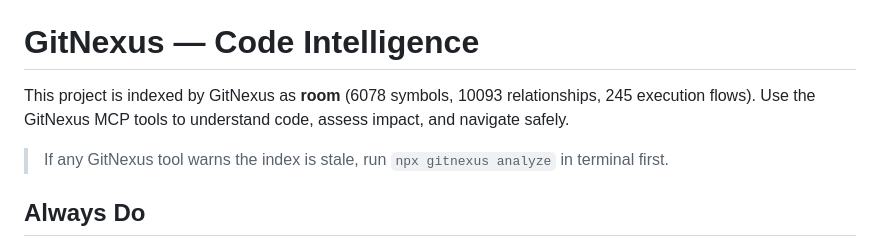
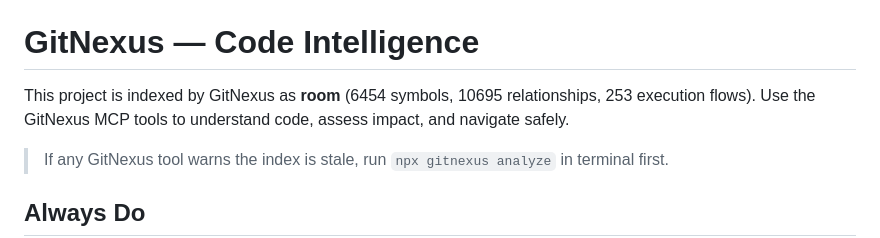
Before and after one commit to e10b/CoolerDoom, a Markdown page: AGENTS.md, the part around the change. Drawn GitHub-style.

```diff
--- a/AGENTS.md
+++ b/AGENTS.md
@@ -89,7 +89,7 @@ A `dhat-heap.json` file is produced; view it with the [dhat viewer](https://valg
 <!-- gitnexus:start -->
 # GitNexus — Code Intelligence
 
-This project is indexed by GitNexus as **room** (6078 symbols, 10093 relationships, 245 execution flows). Use the GitNexus MCP tools to understand code, assess impact, and navigate safely.
+This project is indexed by GitNexus as **room** (6454 symbols, 10695 relationships, 253 execution flows). Use the GitNexus MCP tools to understand code, assess impact, and navigate safely.
 
 > If any GitNexus tool warns the index is stale, run `npx gitnexus analyze` in terminal first.
 
```
Also changed, not shown: CLAUDE.md (+1 -1 lines), PORT.md (+50 -14 lines).
